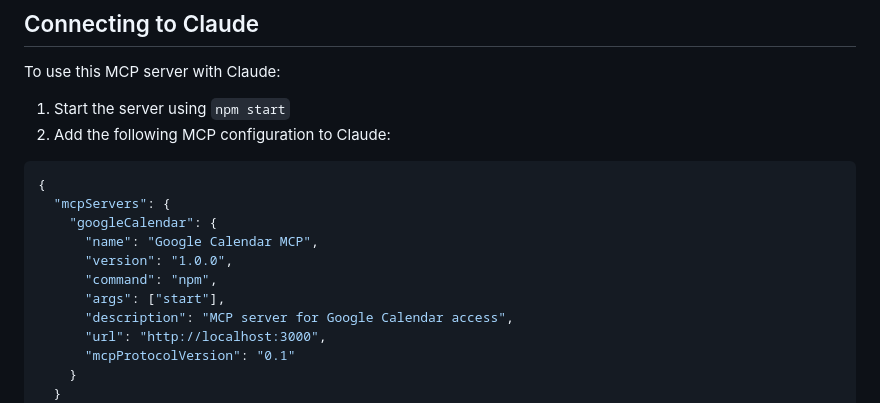
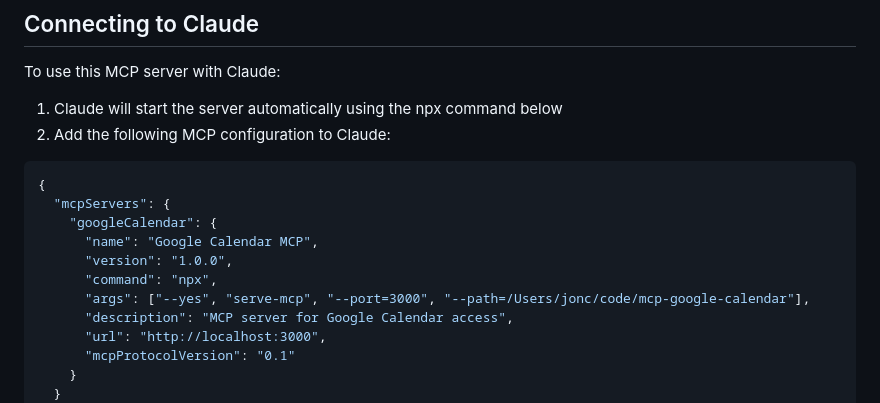
Before and after one commit to arashiyama/mcp-google-calendar, a Markdown page: README.md, the part around the change. Rendered like a GitHub page.

Commit message:
Update MCP server configuration to use npx for better reliability

````diff
--- a/README.md
+++ b/README.md
@@ -50,7 +50,7 @@ If you find this project useful, consider supporting the developer:
 
 To use this MCP server with Claude:
 
-1. Start the server using `npm start`
+1. Claude will start the server automatically using the npx command below
 2. Add the following MCP configuration to Claude:
 
 ```json
@@ -59,8 +59,8 @@ To use this MCP server with Claude:
     "googleCalendar": {
       "name": "Google Calendar MCP",
       "version": "1.0.0",
-      "command": "npm",
-      "args": ["start"],
+      "command": "npx",
+      "args": ["--yes", "serve-mcp", "--port=3000", "--path=/Users/jonc/code/mcp-google-calendar"],
       "description": "MCP server for Google Calendar access",
       "url": "http://localhost:3000",
       "mcpProtocolVersion": "0.1"
````
